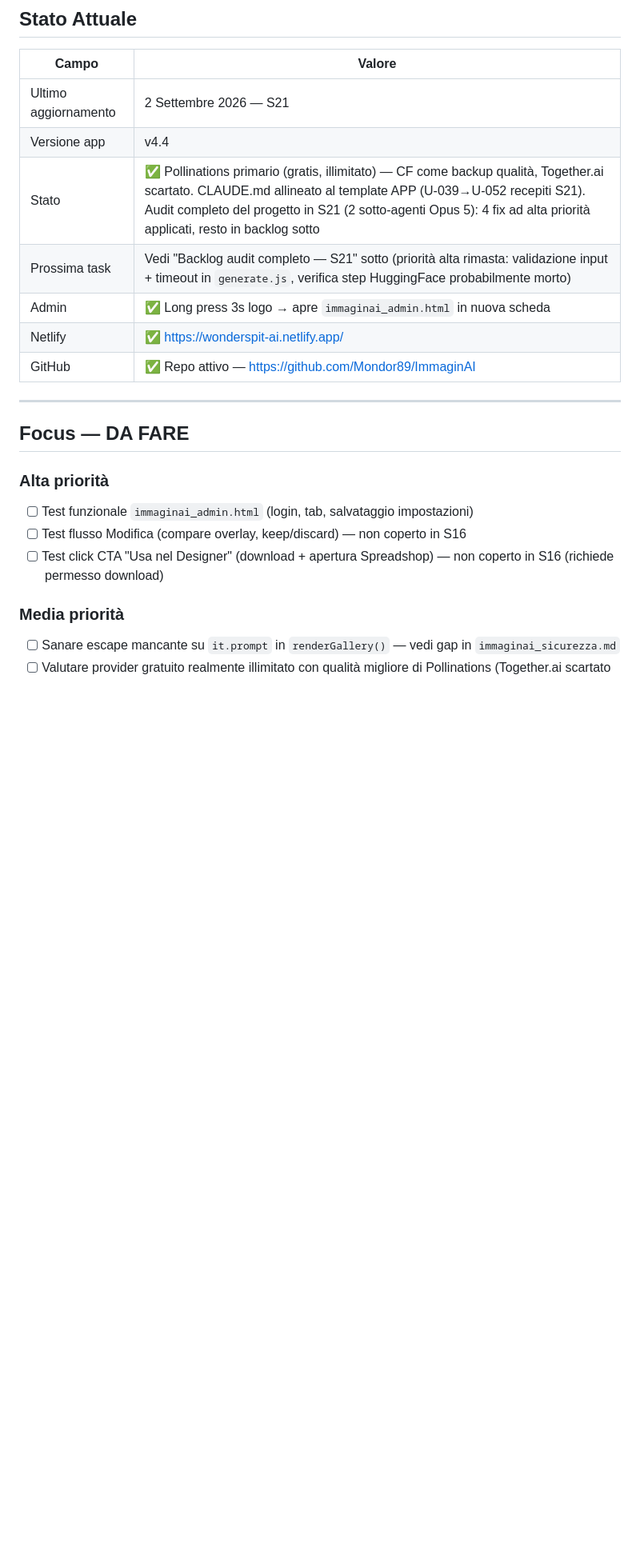
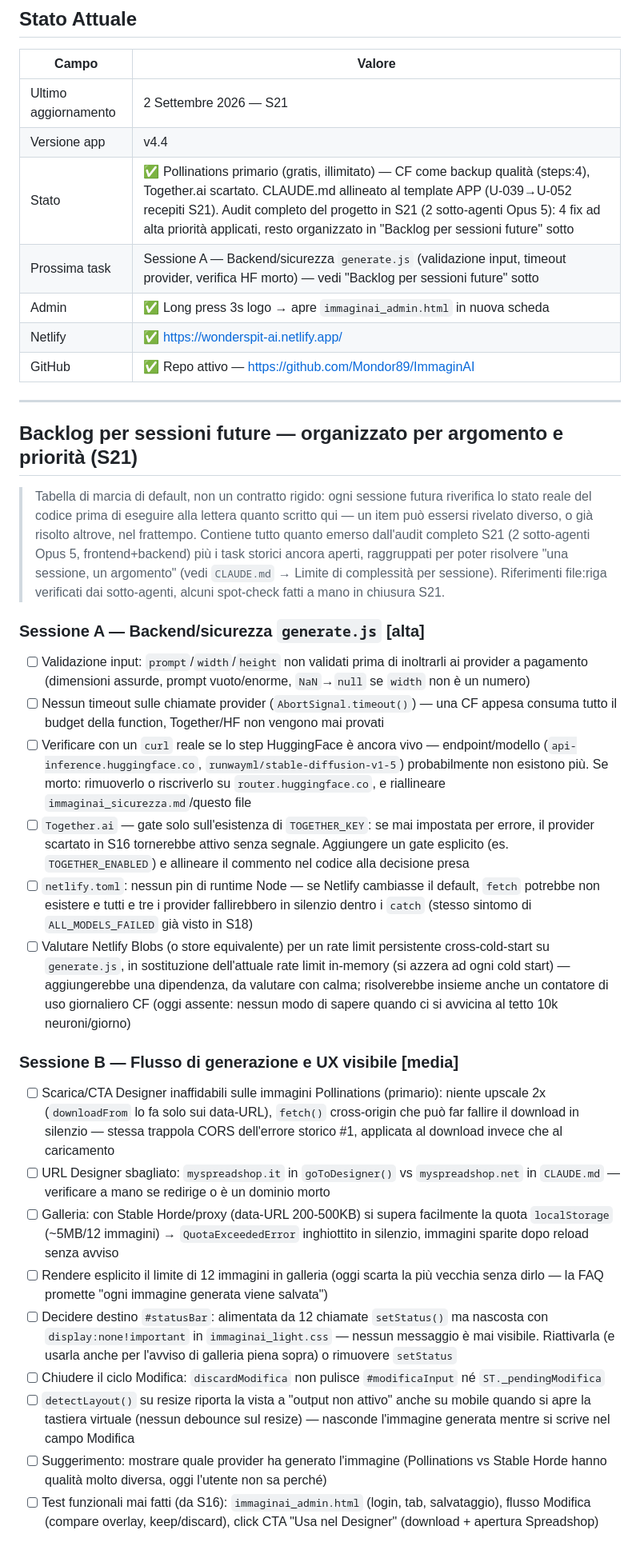
Before and after one commit to Mondor89/ImmaginAI, a Markdown page: docs/immaginai_stato.md, the part around one of its changes. Shown at 80% size. Rendered like a GitHub page; blank space fills up the shorter version.

```diff
--- a/docs/immaginai_stato.md
+++ b/docs/immaginai_stato.md
@@ -9,20 +9,34 @@
 |-------|--------|
 | Ultimo aggiornamento | 2 Settembre 2026 — S21 |
 | Versione app | v4.4 |
-| Stato | ✅ Pollinations primario (gratis, illimitato) — CF come backup qualità, Together.ai scartato. CLAUDE.md allineato al template APP (U-039→U-052 recepiti S21). Audit completo del progetto in S21 (2 sotto-agenti Opus 5): 4 fix ad alta priorità applicati, resto in backlog sotto |
-| Prossima task | Vedi "Backlog audit completo — S21" sotto (priorità alta rimasta: validazione input + timeout in `generate.js`, verifica step HuggingFace probabilmente morto) |
+| Stato | ✅ Pollinations primario (gratis, illimitato) — CF come backup qualità (steps:4), Together.ai scartato. CLAUDE.md allineato al template APP (U-039→U-052 recepiti S21). Audit completo del progetto in S21 (2 sotto-agenti Opus 5): 4 fix ad alta priorità applicati, resto organizzato in "Backlog per sessioni future" sotto |
+| Prossima task | Sessione A — Backend/sicurezza `generate.js` (validazione input, timeout provider, verifica HF morto) — vedi "Backlog per sessioni future" sotto |
 | Admin | ✅ Long press 3s logo → apre `immaginai_admin.html` in nuova scheda |
 | Netlify | ✅ https://wonderspit-ai.netlify.app/ |
 | GitHub | ✅ Repo attivo — https://github.com/Mondor89/ImmaginAI |
 
 ---
 
-## Focus — DA FARE
+## Backlog per sessioni future — organizzato per argomento e priorità (S21)
 
-### Alta priorità
-- [ ] Test funzionale `immaginai_admin.html` (login, tab, salvataggio impostazioni)
-- [ ] Test flusso Modifica (compare overlay, keep/discard) — non coperto in S16
-- [ ] Test click CTA "Usa nel Designer" (download + apertura Spreadshop) — non coperto in S16 (richiede permesso download)
+> Tabella di marcia di default, non un contratto rigido: ogni sessione futura riverifica lo stato reale del codice prima di eseguire alla lettera quanto scritto qui — un item può essersi rivelato diverso, o già risolto altrove, nel frattempo. Contiene tutto quanto emerso dall'audit completo S21 (2 sotto-agenti Opus 5, frontend+backend) più i task storici ancora aperti, raggruppati per poter risolvere "una sessione, un argomento" (vedi `CLAUDE.md` → Limite di complessità per sessione). Riferimenti file:riga verificati dai sotto-agenti, alcuni spot-check fatti a mano in chiusura S21.
 
-### Media priorità
-- [ ] Sanare escape mancante su `it.prompt` in `renderGallery()` — vedi gap in `immaginai_sicurezza.md`
+### Sessione A — Backend/sicurezza `generate.js` [alta]
+- [ ] Validazione input: `prompt`/`width`/`height` non validati prima di inoltrarli ai provider a pagamento (dimensioni assurde, prompt vuoto/enorme, `NaN`→`null` se `width` non è un numero)
+- [ ] Nessun timeout sulle chiamate provider (`AbortSignal.timeout()`) — una CF appesa consuma tutto il budget della function, Together/HF non vengono mai provati
+- [ ] Verificare con un `curl` reale se lo step HuggingFace è ancora vivo — endpoint/modello (`api-inference.huggingface.co`, `runwayml/stable-diffusion-v1-5`) probabilmente non esistono più. Se morto: rimuoverlo o riscriverlo su `router.huggingface.co`, e riallineare `immaginai_sicurezza.md`/questo file
+- [ ] `Together.ai` — gate solo sull'esistenza di `TOGETHER_KEY`: se mai impostata per errore, il provider scartato in S16 tornerebbe attivo senza segnale. Aggiungere un gate esplicito (es. `TOGETHER_ENABLED`) e allineare il commento nel codice alla decisione presa
+- [ ] `netlify.toml`: nessun pin di runtime Node — se Netlify cambiasse il default, `fetch` potrebbe non esistere e tutti e tre i provider fallirebbero in silenzio dentro i `catch` (stesso sintomo di `ALL_MODELS_FAILED` già visto in S18)
+- [ ] Valutare Netlify Blobs (o store equivalente) per un rate limit persistente cross-cold-start su `generate.js`, in sostituzione dell'attuale rate limit in-memory (si azzera ad ogni cold start) — aggiungerebbe una dipendenza, da valutare con calma; risolverebbe insieme anche un contatore di uso giornaliero CF (oggi assente: nessun modo di sapere quando ci si avvicina al tetto 10k neuroni/giorno)
+
+### Sessione B — Flusso di generazione e UX visibile [media]
+- [ ] Scarica/CTA Designer inaffidabili sulle immagini Pollinations (primario): niente upscale 2x (`downloadFrom` lo fa solo sui data-URL), `fetch()` cross-origin che può far fallire il download in silenzio — stessa trappola CORS dell'errore storico #1, applicata al download invece che al caricamento
+- [ ] URL Designer sbagliato: `myspreadshop.it` in `goToDesigner()` vs `myspreadshop.net` in `CLAUDE.md` — verificare a mano se redirige o è un dominio morto
+- [ ] Galleria: con Stable Horde/proxy (data-URL 200-500KB) si supera facilmente la quota `localStorage` (~5MB/12 immagini) → `QuotaExceededError` inghiottito in silenzio, immagini sparite dopo reload senza avviso
+- [ ] Rendere esplicito il limite di 12 immagini in galleria (oggi scarta la più vecchia senza dirlo — la FAQ promette "ogni immagine generata viene salvata")
+- [ ] Decidere destino `#statusBar`: alimentata da 12 chiamate `setStatus()` ma nascosta con `display:none!important` in `immaginai_light.css` — nessun messaggio è mai visibile. Riattivarla (e usarla anche per l'avviso di galleria piena sopra) o rimuovere `setStatus`
+- [ ] Chiudere il ciclo Modifica: `discardModifica` non pulisce `#modificaInput` né `ST._pendingModifica`
+- [ ] `detectLayout()` su resize riporta la vista a "output non attivo" anche su mobile quando si apre la tastiera virtuale (nessun debounce sul resize) — nasconde l'immagine generata mentre si scrive nel campo Modifica
+- [ ] Suggerimento: mostrare quale provider ha generato l'immagine (Pollinations vs Stable Horde hanno qualità molto diversa, oggi l'utente non sa perché)
+- [ ] Test funzionali mai fatti (da S16): `immaginai_admin.html` (login, tab, salvataggio), flusso Modifica (compare overlay, keep/discard), click CTA "Usa nel Designer" (download + apertura Spreadshop)
+
```
Also changed, not shown: other parts of docs/immaginai_stato.md (+26 -34 lines).
